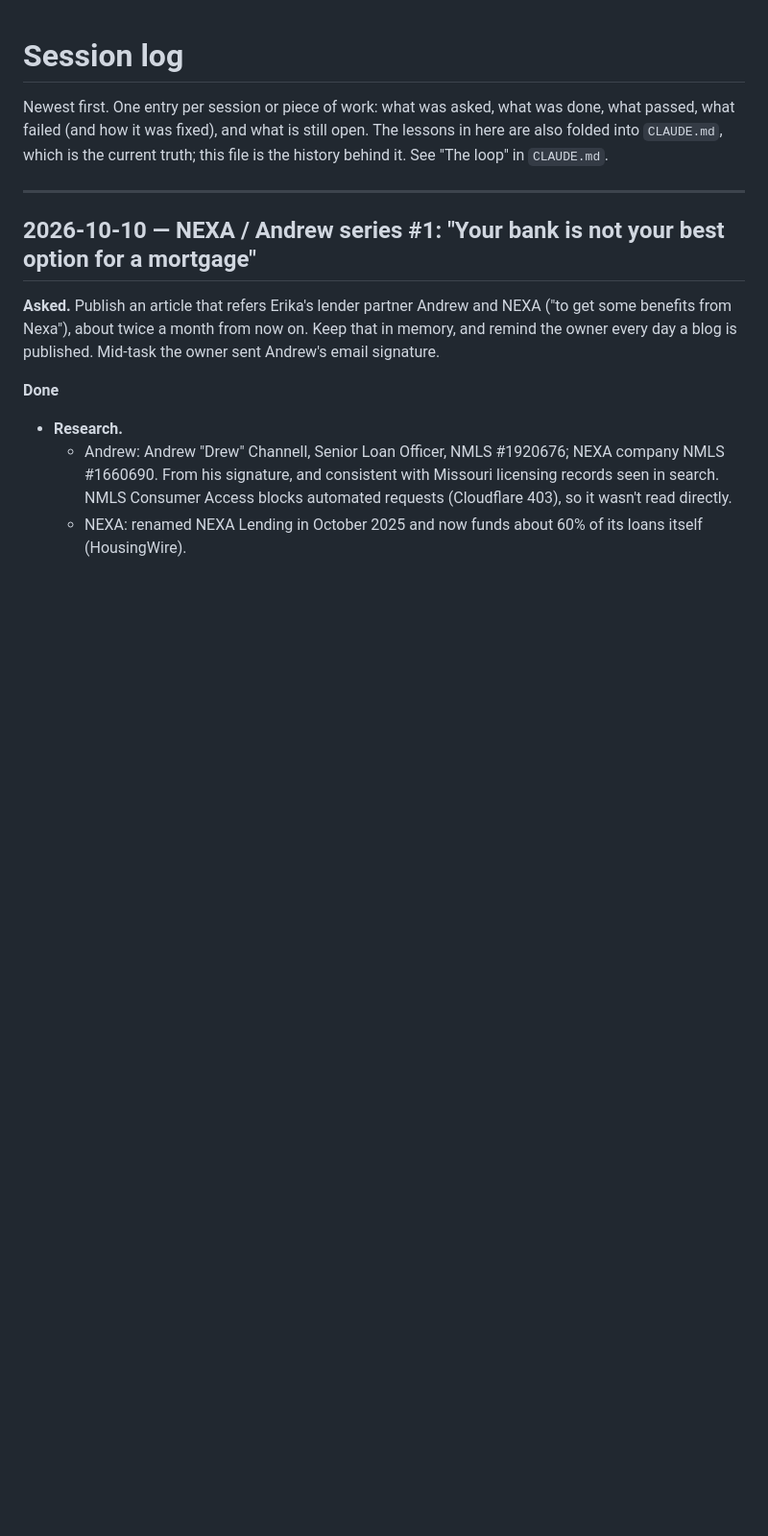
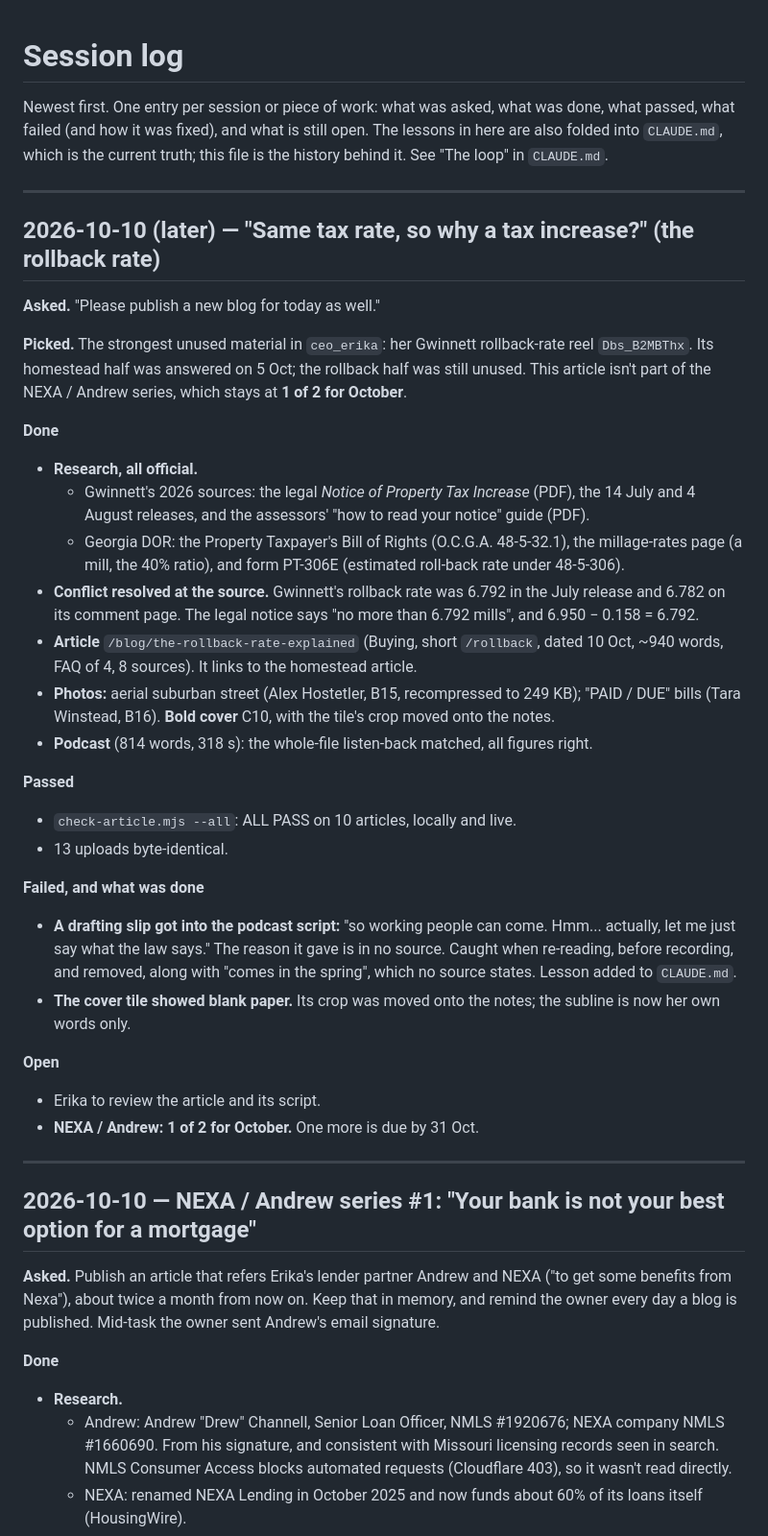
Before and after one commit to ptoayyazsharif/Erika_website, a Markdown page: SESSION-LOG.md, the part around the change. Shown at 96% size. GitHub-like rendering; blank space fills up the shorter version.

Commit message:
Log 10 Oct (later): rollback-rate article; script re-read lesson
Co-Authored-By: Claude Opus 5.5 <noreply@anthropic.com>
Claude-Session: https://claude.ai/code/session_014UEUWFVPFtasGLsNwikjqa

```diff
--- a/SESSION-LOG.md
+++ b/SESSION-LOG.md
@@ -4,6 +4,51 @@ Newest first. One entry per session or piece of work: what was asked, what was d
 what passed, what failed (and how it was fixed), and what is still open. The lessons
 in here are also folded into `CLAUDE.md`, which is the current truth; this file is the
 history behind it. See "The loop" in `CLAUDE.md`.
+
+---
+
+## 2026-10-10 (later) — "Same tax rate, so why a tax increase?" (the rollback rate)
+
+**Asked.** "Please publish a new blog for today as well."
+
+**Picked.** The strongest unused material in `ceo_erika`: her Gwinnett rollback-rate
+reel `Dbs_B2MBThx`. Its homestead half was answered on 5 Oct; the rollback half was
+still unused. This article isn't part of the NEXA / Andrew series, which stays at **1 of
+2 for October**.
+
+**Done**
+- **Research, all official.**
+  - Gwinnett's 2026 sources: the legal *Notice of Property Tax Increase* (PDF), the
+    14 July and 4 August releases, and the assessors' "how to read your notice" guide
+    (PDF).
+  - Georgia DOR: the Property Taxpayer's Bill of Rights (O.C.G.A. 48-5-32.1), the
+    millage-rates page (a mill, the 40% ratio), and form PT-306E (estimated roll-back
+    rate under 48-5-306).
+- **Conflict resolved at the source.** Gwinnett's rollback rate was 6.792 in the July
+  release and 6.782 on its comment page. The legal notice says "no more than 6.792
+  mills", and 6.950 − 0.158 = 6.792.
+- **Article** `/blog/the-rollback-rate-explained` (Buying, short `/rollback`, dated
+  10 Oct, ~940 words, FAQ of 4, 8 sources). It links to the homestead article.
+- **Photos:** aerial suburban street (Alex Hostetler, B15, recompressed to 249 KB);
+  "PAID / DUE" bills (Tara Winstead, B16). **Bold cover** C10, with the tile's crop moved
+  onto the notes.
+- **Podcast** (814 words, 318 s): the whole-file listen-back matched, all figures right.
+
+**Passed**
+- `check-article.mjs --all`: ALL PASS on 10 articles, locally and live.
+- 13 uploads byte-identical.
+
+**Failed, and what was done**
+- **A drafting slip got into the podcast script:** "so working people can come.
+  Hmm... actually, let me just say what the law says." The reason it gave is in no
+  source. Caught when re-reading, before recording, and removed, along with "comes in
+  the spring", which no source states. Lesson added to `CLAUDE.md`.
+- **The cover tile showed blank paper.** Its crop was moved onto the notes; the subline
+  is now her own words only.
+
+**Open**
+- Erika to review the article and its script.
+- **NEXA / Andrew: 1 of 2 for October.** One more is due by 31 Oct.
 
 ---
 
```
Also changed, not shown: CLAUDE.md (+8 -0 lines).
